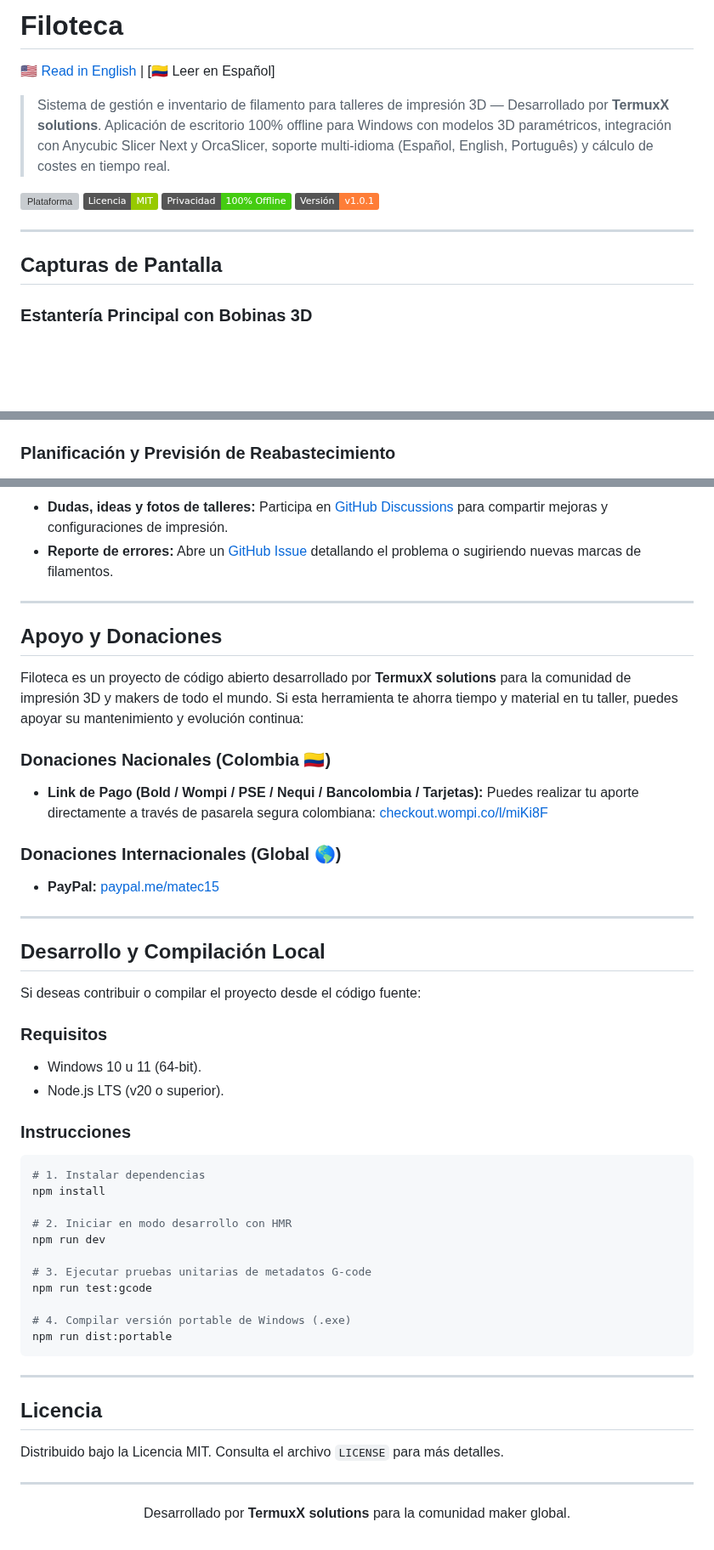
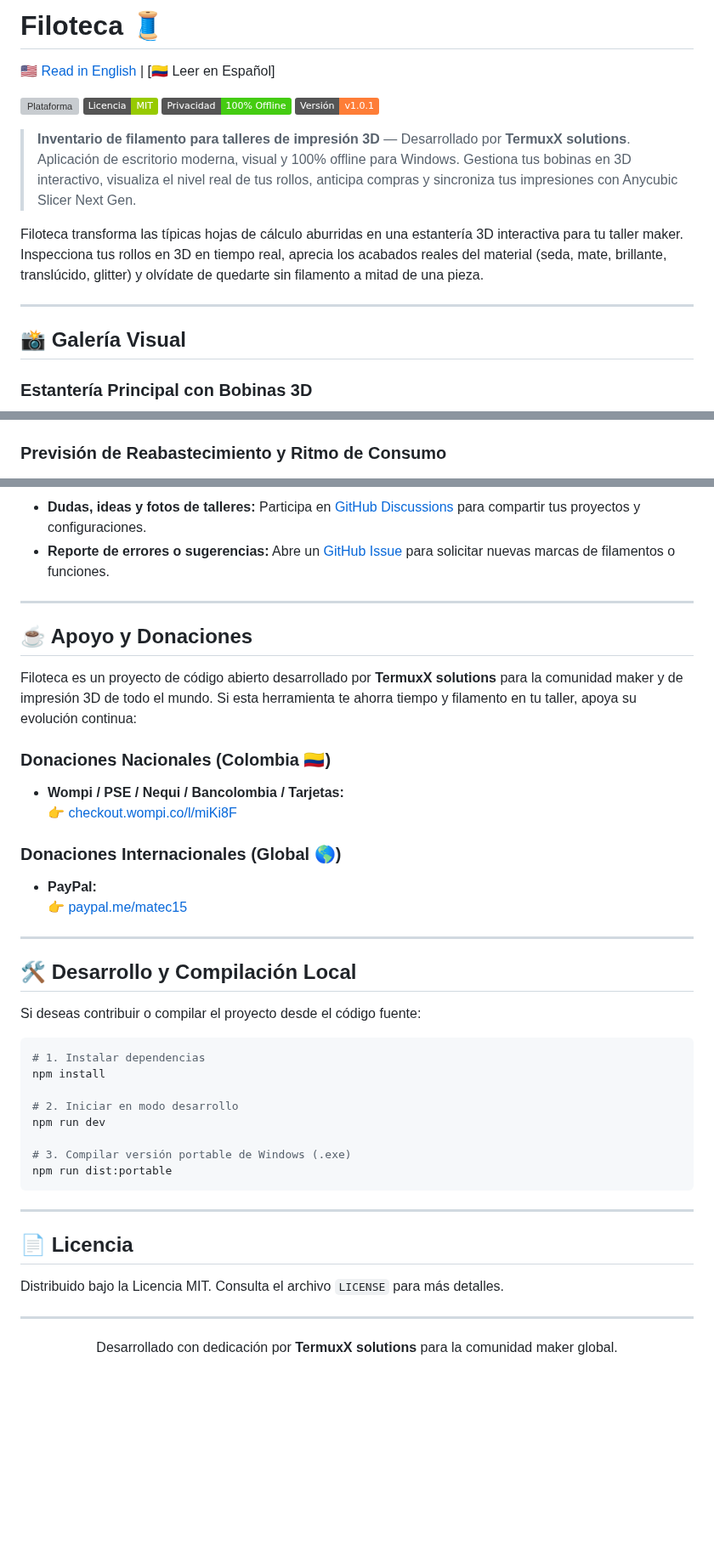
Before and after one commit to Mate1592/FILOTEK_ANYCUBIC, a Markdown page: README.es.md, 3 parts joined by grey strips. Shown at 85% size. Rendered like a GitHub page; badges without logos; blank space fills up the shorter version; grey boxes are pictures that could not be loaded.

````diff
--- a/README.es.md
+++ b/README.es.md
@@ -1,8 +1,6 @@
-# Filoteca
+# Filoteca 🧵
 
 [🇺🇸 Read in English](README.md) | [🇨🇴 Leer en Español]
 
-> Sistema de gestión e inventario de filamento para talleres de impresión 3D — Desarrollado por **TermuxX solutions**. Aplicación de escritorio 100% offline para Windows con modelos 3D paramétricos, integración con Anycubic Slicer Next y OrcaSlicer, soporte multi-idioma (Español, English, Português) y cálculo de costes en tiempo real.
-
 [![Plataforma](https://img.shields.io/badge/Plataforma-Windows%2010%20%2F%2011%20(64--bit)-blue.svg)](#descarga-e-instalación-rápida)
 [![Licencia](https://img.shields.io/badge/Licencia-MIT-green.svg)](LICENSE)
@@ -10,8 +8,12 @@
 [![Versión](https://img.shields.io/badge/Versión-v1.0.1-orange.svg)](https://github.com/Mate1592/FILOTEK_ANYCUBIC/releases)
+
+> **Inventario de filamento para talleres de impresión 3D** — Desarrollado por **TermuxX solutions**. Aplicación de escritorio moderna, visual y 100% offline para Windows. Gestiona tus bobinas en 3D interactivo, visualiza el nivel real de tus rollos, anticipa compras y sincroniza tus impresiones con Anycubic Slicer Next Gen.
+
+Filoteca transforma las típicas hojas de cálculo aburridas en una estantería 3D interactiva para tu taller maker. Inspecciona tus rollos en 3D en tiempo real, aprecia los acabados reales del material (seda, mate, brillante, translúcido, glitter) y olvídate de quedarte sin filamento a mitad de una pieza.
 
 ---
 
-## Capturas de Pantalla
+## 📸 Galería Visual
 
 ### Estantería Principal con Bobinas 3D
 ![Estantería de filamentos con modelos 3D paramétricos](docs/screenshots/01-shelf-3d.png)
@@ -23,6 +25,6 @@
 ![Bandeja de laminados con detección de ranuras y colores](docs/screenshots/03-companion.png)
 
-### Planificación y Previsión de Reabastecimiento
+### Previsión de Reabastecimiento y Ritmo de Consumo
 ![Gráficos de previsión y ritmo de consumo](docs/screenshots/04-replenishment.png)
 
 ---
@@ -67,52 +98,44 @@ No es necesario compilar código ni instalar herramientas de desarrollo:
 
-- **Dudas, ideas y fotos de talleres:** Participa en [GitHub Discussions](https://github.com/Mate1592/FILOTEK_ANYCUBIC/discussions) para compartir mejoras y configuraciones de impresión.
-- **Reporte de errores:** Abre un [GitHub Issue](https://github.com/Mate1592/FILOTEK_ANYCUBIC/issues) detallando el problema o sugiriendo nuevas marcas de filamentos.
+- **Dudas, ideas y fotos de talleres:** Participa en [GitHub Discussions](https://github.com/Mate1592/FILOTEK_ANYCUBIC/discussions) para compartir tus proyectos y configuraciones.
+- **Reporte de errores o sugerencias:** Abre un [GitHub Issue](https://github.com/Mate1592/FILOTEK_ANYCUBIC/issues) para solicitar nuevas marcas de filamentos o funciones.
 
 ---
 
-## Apoyo y Donaciones
+## ☕ Apoyo y Donaciones
 
-Filoteca es un proyecto de código abierto desarrollado por **TermuxX solutions** para la comunidad de impresión 3D y makers de todo el mundo. Si esta herramienta te ahorra tiempo y material en tu taller, puedes apoyar su mantenimiento y evolución continua:
+Filoteca es un proyecto de código abierto desarrollado por **TermuxX solutions** para la comunidad maker y de impresión 3D de todo el mundo. Si esta herramienta te ahorra tiempo y filamento en tu taller, apoya su evolución continua:
 
 ### Donaciones Nacionales (Colombia 🇨🇴)
-- **Link de Pago (Bold / Wompi / PSE / Nequi / Bancolombia / Tarjetas):**
-  Puedes realizar tu aporte directamente a través de pasarela segura colombiana:
-  [checkout.wompi.co/l/miKi8F](https://checkout.wompi.co/l/miKi8F)
+- **Wompi / PSE / Nequi / Bancolombia / Tarjetas:**
+  👉 [checkout.wompi.co/l/miKi8F](https://checkout.wompi.co/l/miKi8F)
 
 ### Donaciones Internacionales (Global 🌎)
-- **PayPal:** [paypal.me/matec15](https://paypal.me/matec15)
+- **PayPal:**
+  👉 [paypal.me/matec15](https://paypal.me/matec15)
 
 ---
 
-## Desarrollo y Compilación Local
+## 🛠️ Desarrollo y Compilación Local
 
 Si deseas contribuir o compilar el proyecto desde el código fuente:
 
-### Requisitos
-- Windows 10 u 11 (64-bit).
-- Node.js LTS (v20 o superior).
-
-### Instrucciones
 ```powershell
 # 1. Instalar dependencias
 npm install
 
-# 2. Iniciar en modo desarrollo con HMR
+# 2. Iniciar en modo desarrollo
 npm run dev
 
-# 3. Ejecutar pruebas unitarias de metadatos G-code
-npm run test:gcode
-
-# 4. Compilar versión portable de Windows (.exe)
+# 3. Compilar versión portable de Windows (.exe)
 npm run dist:portable
 ```
 
 ---
 
-## Licencia
+## 📄 Licencia
 
 Distribuido bajo la Licencia MIT. Consulta el archivo `LICENSE` para más detalles.
 
 ---
 
-<p align="center">Desarrollado por <b>TermuxX solutions</b> para la comunidad maker global.</p>
+<p align="center">Desarrollado con dedicación por <b>TermuxX solutions</b> para la comunidad maker global.</p>
````
Also changed, not shown: other parts of README.es.md (+57 -28 lines), README.md (+64 -46 lines), docs/assets/anycubic-logo.png (added), docs/assets/anycubic-slicer-next.png (added), docs/assets/orcaslicer.png (added).
